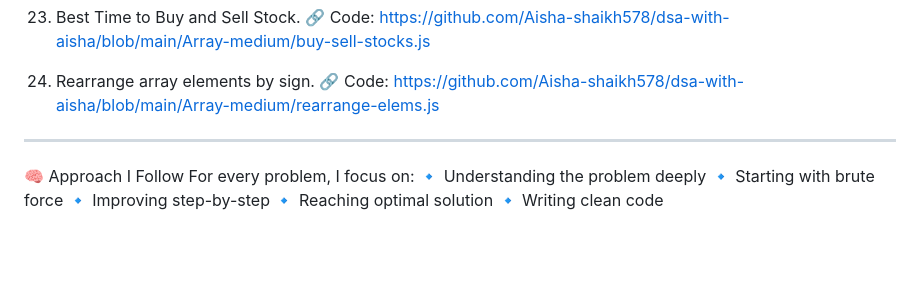
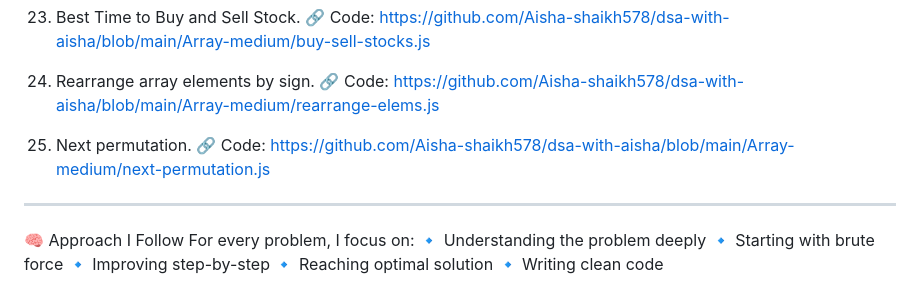
Before and after one commit to Aisha-shaikh578/dsa-with-aisha, a Markdown page: README.md, the part around the change. Rendered like a GitHub page; blank space fills up the shorter version.

Commit message:
Added next permutation problem in README

```diff
--- a/README.md
+++ b/README.md
@@ -87,6 +87,10 @@ This repository contains my DSA journey, where I solve problems step-by-step wit
 
 24. Rearrange array elements by sign.
    🔗 Code: https://github.com/Aisha-shaikh578/dsa-with-aisha/blob/main/Array-medium/rearrange-elems.js
+
+25. Next permutation.
+   🔗 Code: https://github.com/Aisha-shaikh578/dsa-with-aisha/blob/main/Array-medium/next-permutation.js
+
 ---
 
 🧠 Approach I Follow
```
